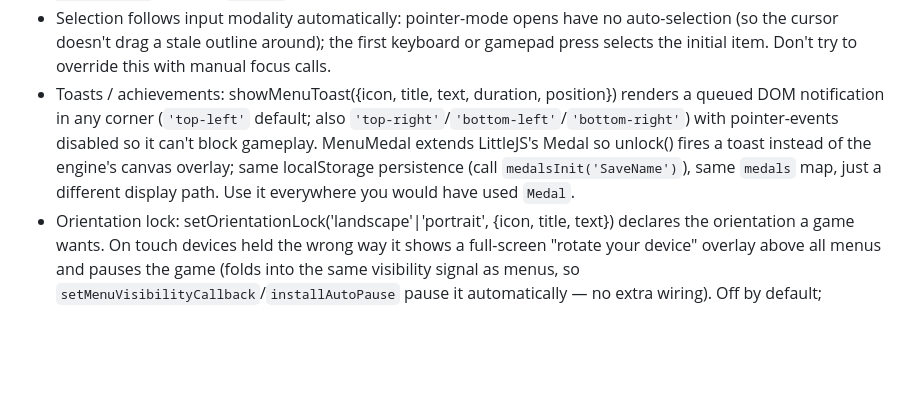
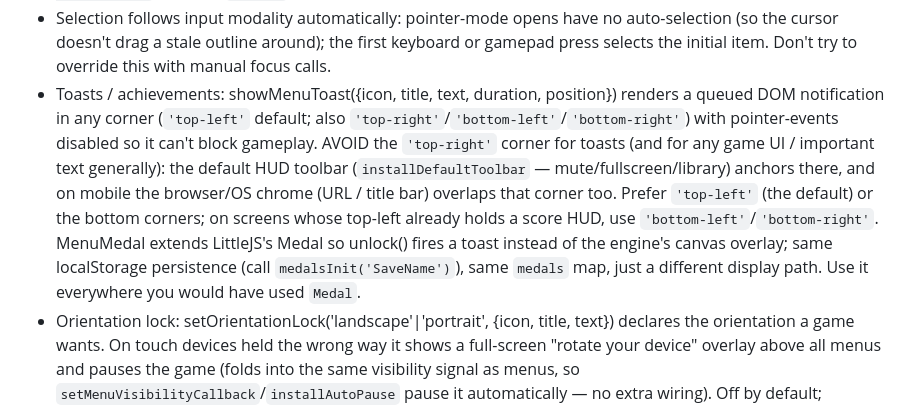
Before and after one commit to KilledByAPixel/LittleJSArcade, a Markdown page: CLAUDE.md, the part around the change. GitHub-like rendering; blank space fills up the shorter version.

Commit message:
fix(toasts): clarify positioning guidelines for toast notifications to avoid UI overlap

```diff
--- a/CLAUDE.md
+++ b/CLAUDE.md
@@ -93,7 +93,7 @@ Menu UI (when using templates/menus.js)
 - Inputs are handled automatically: arrows/Enter/Esc on keyboard, d-pad/stick/A/B/Start on gamepad, mouse/touch always. Toolbars are pointer-only.
 - Sounds: setMenuSounds({select, activate}) wires global UI feedback — select fires on keyboard/gamepad navigation, activate on click/Enter/A. Construct LittleJS Sound objects with zzfx parameter arrays (`new Sound([...])`) and call `.play()` from the hook so master volume, muting, and user-gesture gating all just work.
 - Selection follows input modality automatically: pointer-mode opens have no auto-selection (so the cursor doesn't drag a stale outline around); the first keyboard or gamepad press selects the initial item. Don't try to override this with manual focus calls.
-- Toasts / achievements: showMenuToast({icon, title, text, duration, position}) renders a queued DOM notification in any corner (`'top-left'` default; also `'top-right'`/`'bottom-left'`/`'bottom-right'`) with pointer-events disabled so it can't block gameplay. MenuMedal extends LittleJS's Medal so unlock() fires a toast instead of the engine's canvas overlay; same localStorage persistence (call `medalsInit('SaveName')`), same `medals` map, just a different display path. Use it everywhere you would have used `Medal`.
+- Toasts / achievements: showMenuToast({icon, title, text, duration, position}) renders a queued DOM notification in any corner (`'top-left'` default; also `'top-right'`/`'bottom-left'`/`'bottom-right'`) with pointer-events disabled so it can't block gameplay. AVOID the `'top-right'` corner for toasts (and for any game UI / important text generally): the default HUD toolbar (`installDefaultToolbar` — mute/fullscreen/library) anchors there, and on mobile the browser/OS chrome (URL / title bar) overlaps that corner too. Prefer `'top-left'` (the default) or the bottom corners; on screens whose top-left already holds a score HUD, use `'bottom-left'`/`'bottom-right'`. MenuMedal extends LittleJS's Medal so unlock() fires a toast instead of the engine's canvas overlay; same localStorage persistence (call `medalsInit('SaveName')`), same `medals` map, just a different display path. Use it everywhere you would have used `Medal`.
 - Orientation lock: setOrientationLock('landscape'|'portrait', {icon, title, text}) declares the orientation a game wants. On touch devices held the wrong way it shows a full-screen "rotate your device" overlay above all menus and pauses the game (folds into the same visibility signal as menus, so `setMenuVisibilityCallback`/`installAutoPause` pause it automatically — no extra wiring). Off by default; `setOrientationLock(false)` clears it. Non-touch devices are never prompted (test in browser device-emulation). Overlay is themeable via `--orient-bg`/`--orient-icon-size` and the standard menu vars.
 - Other helpers: getTopMenu(), getMenu(id), getToolbar(id), showMenu(id), hideMenu(id), hideAllMenus(), isMenuVisible(), playMenuSound(name).
 - Theming: every color, font, size, and spacing is a CSS variable on `#littlejs-menus` — override in a `<style>` block to reskin without touching the helper. Per-menu CSS via the `data-menu-id` attribute on panels: `#littlejs-menus .ljs-menu-panel[data-menu-id="title"] { top: 65%; }`.
```
